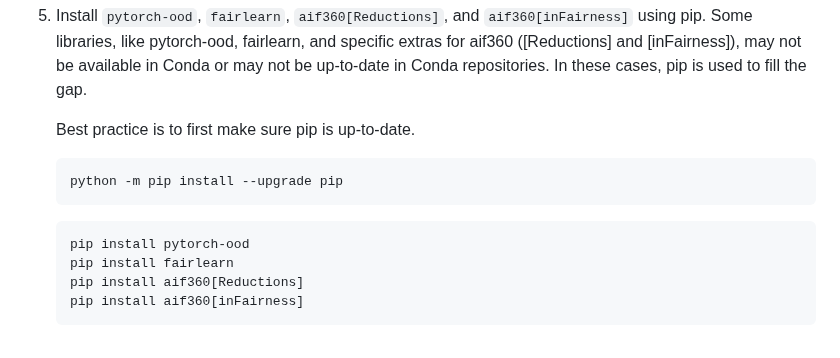
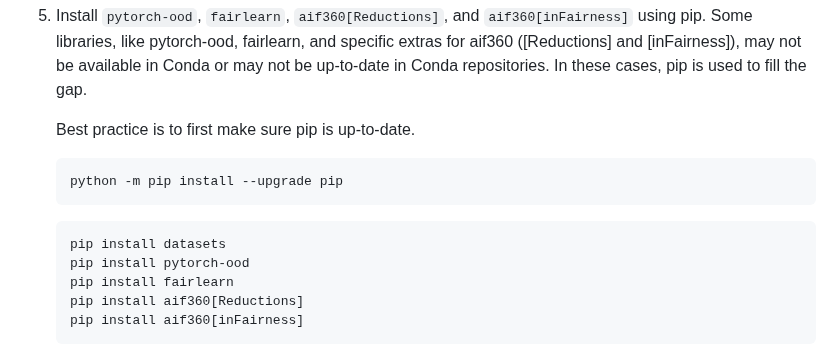
Before and after one commit to carpentries-incubator/fair-explainable-ml, a Markdown page: learners/setup.md, the part around the change. GitHub-like rendering.

````diff
--- a/learners/setup.md
+++ b/learners/setup.md
@@ -129,6 +129,7 @@ Conda should already be available in your system once you installed Anaconda suc
     ```
 
     ```sh
+    pip install datasets
     pip install pytorch-ood
     pip install fairlearn
     pip install aif360[Reductions]
````
